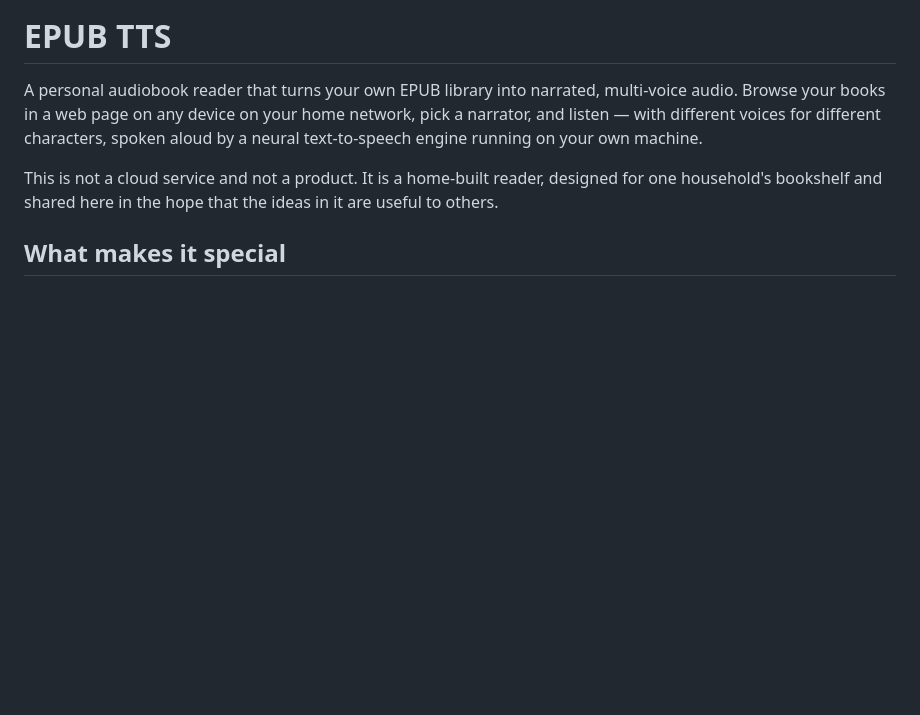
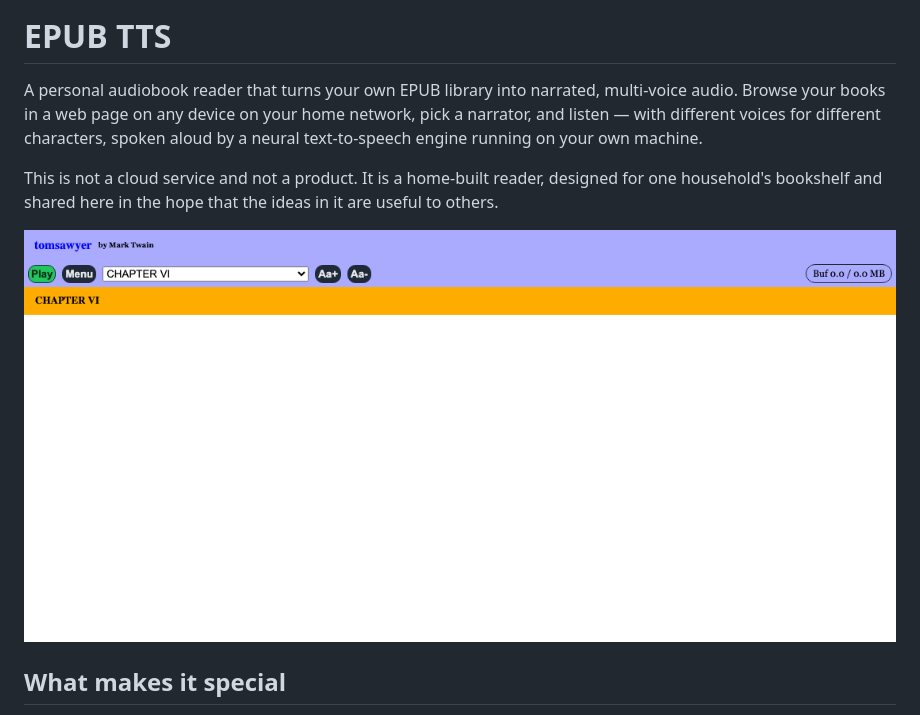
Before and after one commit to blackandtanlabs/epub-tts, a Markdown page: README.md, the part around the change. Rendered like a GitHub page; pictures changed too: docs/images/03-reader.png (added); blank space fills up the shorter version.

```diff
--- a/README.md
+++ b/README.md
@@ -9,6 +9,8 @@ machine.
 This is not a cloud service and not a product. It is a home-built reader,
 designed for one household's bookshelf and shared here in the hope that the
 ideas in it are useful to others.
+
+![The reader, mid-book, with the chapter menu](docs/images/03-reader.png)
 
 ## What makes it special
 
```
Also changed, not shown: CONTRIBUTING.md (added, +36 -0 lines), docs/images/01-menu.png (added), docs/images/02-library.png (added), 1 other file.
